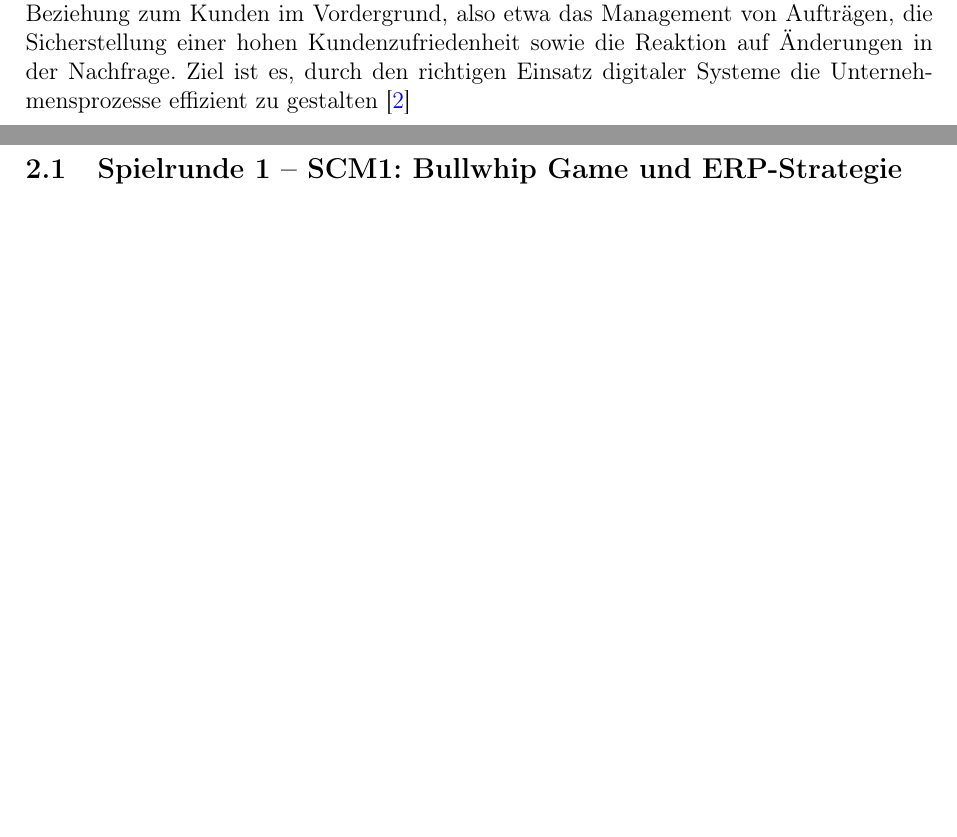
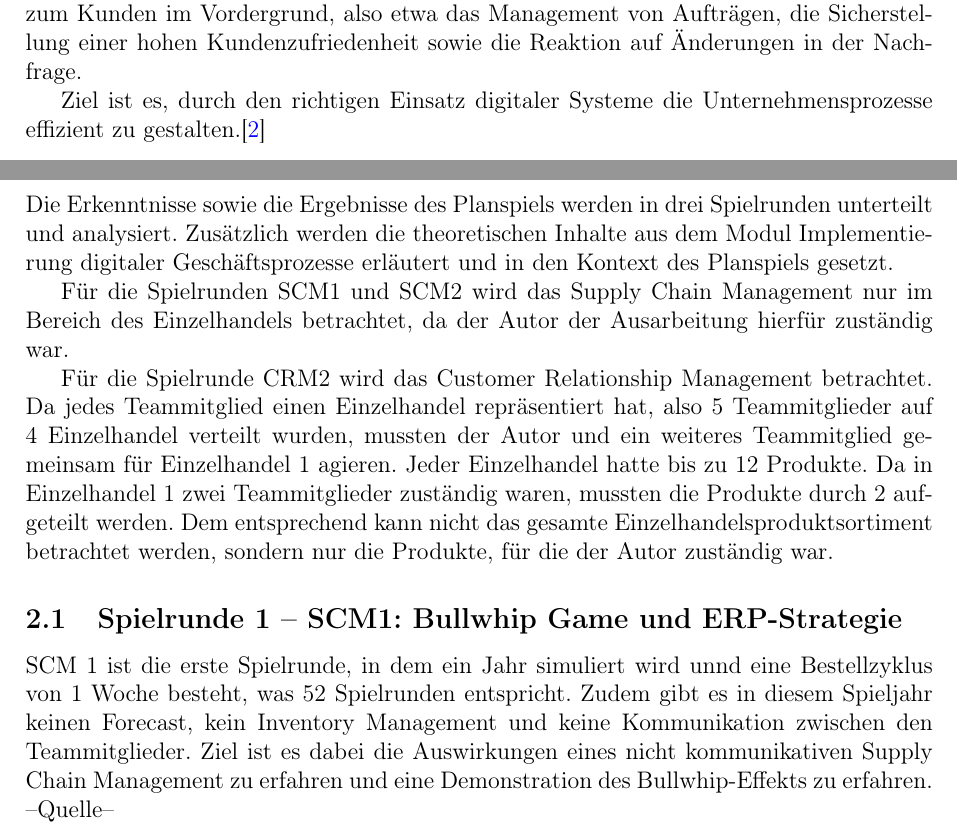
Before and after one commit to KD-Studies/Implementierung-digitaler-Geschaeftsprozesse, a LaTeX document (main.tex): two parts of pages 6 and 7 of 10, joined at a grey line, cut so that both start at the same text, the shorter picture padded with empty space. Compiled offline with pdfLaTeX.

Commit message:
Einleitung ablauf und Reflexion des Planspiels SPielrunde 1 wurde angefangen

```diff
--- a/main.tex
+++ b/main.tex
@@ -11,7 +11,8 @@
 \usepackage{listings}        % Code-Listings
 \usepackage{csquotes}        % Zitate
 \usepackage{csvsimple}  % Für das Einfügen von CSV-Dateien
-
+\usepackage{titlesec}
+\newcommand{\sectionbreak}{\clearpage}
 \geometry{a4paper, margin=2.5cm}
 % Einstellungen für Hyperlinks
 \hypersetup{
@@ -88,27 +89,45 @@
 \subsection{Zielsetzung der Ausarbeitung}
 Diese Ausarbeitung ist Teil des Moduls \textbf{Implementierung digitaler Geschäftsprozesse}.
 Die Ausarbeitung bildet den Ablauf und die Reflexion des Planspiels \textit{kdibisglobal} ab,
-das im Rahmen des Moduls durchgeführt wurde. Hierbei wird auf die einzelnen Spielrunden eingegangen
-und die jeweiligen Ergebnisse und Erkenntnisse analysiert und reflektiert. Zusätzlich werden weitere Methoden
+das im Rahmen des Moduls durchgeführt wurde.
+Hierbei wird auf die einzelnen Spielrunden eingegangen
+und die jeweiligen Ergebnisse und Erkenntnisse analysiert und reflektiert.
+Zusätzlich werden weitere Methoden
 erläutert, die im Rahmen des Moduls behandelt wurden, aber nicht im Planspiel angewendet werden konnten.
 
 \subsection{Überblick über das Planspiel kdibisglobal}
 \textbf{kdibisglobal} wurde speziell für das Buch Integrierte Business-Informationssysteme von Herrn Klaus-Dieter Gronwald entwickelt,
 um ein praktisches Verständnis für digitale Geschäftsprozesse zu erlangen.
 Das Planspiel simuliert das Geschäftsprozessmanagement für einen Bierhersteller.
+
 In diesem Planspiel übernehmen die Teilnehmer einzelne Bereiche innerhalb des Unternehmens und sind für die jeweiligen Bestellungen zuständig.
 Dabei müssen verschiedene Faktoren berücksichtigt werden, wie Lieferverzögerungen, Verfügbarkeit von Produkten, saisonale Nachfrage und so weiter.
 Zusätzlich werden wichtige Bereiche wie Supply Chain Management (SCM) und Customer Relationship Management (CRM) abgebildet.
+
 Im Rahmen des SCM geht es darum, Bestände sinnvoll zu planen, Nachbestellungen rechtzeitig auszulösen und Lieferengpässe zu vermeiden.
 Beim CRM steht die Beziehung zum Kunden im Vordergrund, also etwa das Management von Aufträgen,
 die Sicherstellung einer hohen Kundenzufriedenheit sowie die Reaktion auf Änderungen in der Nachfrage.
-Ziel ist es, durch den richtigen Einsatz digitaler Systeme die Unternehmensprozesse effizient zu gestalten \cite{Kdibisglobal2025}
+
+Ziel ist es, durch den richtigen Einsatz digitaler Systeme die Unternehmensprozesse effizient zu gestalten.\cite{Kdibisglobal2025}
 
 % Ablauf und Reflexion des Planspiels
 \section{Ablauf und Reflexion des Planspiels}
+Die Erkenntnisse sowie die Ergebnisse des Planspiels werden in drei Spielrunden unterteilt und analysiert.
+Zusätzlich werden die theoretischen Inhalte aus dem Modul Implementierung digitaler Geschäftsprozesse erläutert und
+in den Kontext des Planspiels gesetzt.
+
+Für die Spielrunden SCM1 und SCM2 wird das Supply Chain Management nur im Bereich des Einzelhandels betrachtet,
+da der Autor der Ausarbeitung hierfür zuständig war.
+
+Für die Spielrunde CRM2 wird das Customer Relationship Management betrachtet. Da jedes Teammitglied einen Einzelhandel repräsentiert hat, also 5 Teammitglieder auf 4 Einzelhandel verteilt wurden,
+mussten der Autor und ein weiteres Teammitglied gemeinsam für Einzelhandel 1 agieren. Jeder Einzelhandel hatte bis zu 12 Produkte. Da in Einzelhandel 1 zwei Teammitglieder zuständig waren, mussten die Produkte durch 2 aufgeteilt werden.
+Dem entsprechend kann nicht das gesamte Einzelhandelsproduktsortiment betrachtet werden, sondern nur die Produkte, für die der Autor zuständig war.
 
 \subsection{Spielrunde 1 – SCM1: Bullwhip Game und ERP-Strategie}
-
+SCM 1 ist die erste Spielrunde, in dem ein Jahr simuliert wird unnd eine Bestellzyklus von 1 Woche besteht, was 52 Spielrunden entspricht.
+Zudem gibt es in diesem Spieljahr keinen Forecast, kein Inventory Management und keine Kommunikation zwischen den Teammitglieder.
+Ziel ist es dabei die Auswirkungen eines nicht kommunikativen Supply Chain Management zu erfahren und eine Demonstration des Bullwhip-Effekts zu erfahren.
+--Quelle--
 
 \subsubsection{Analyse des eigenen Bestellverhaltens im Einzelhandel}
 \subsubsection{Ursachen des Bullwhip-Effekts im Kontext des Einzelhandels}
```
Also changed, not shown: main.pdf, main.tex (8 more changed lines), 7 other files.
